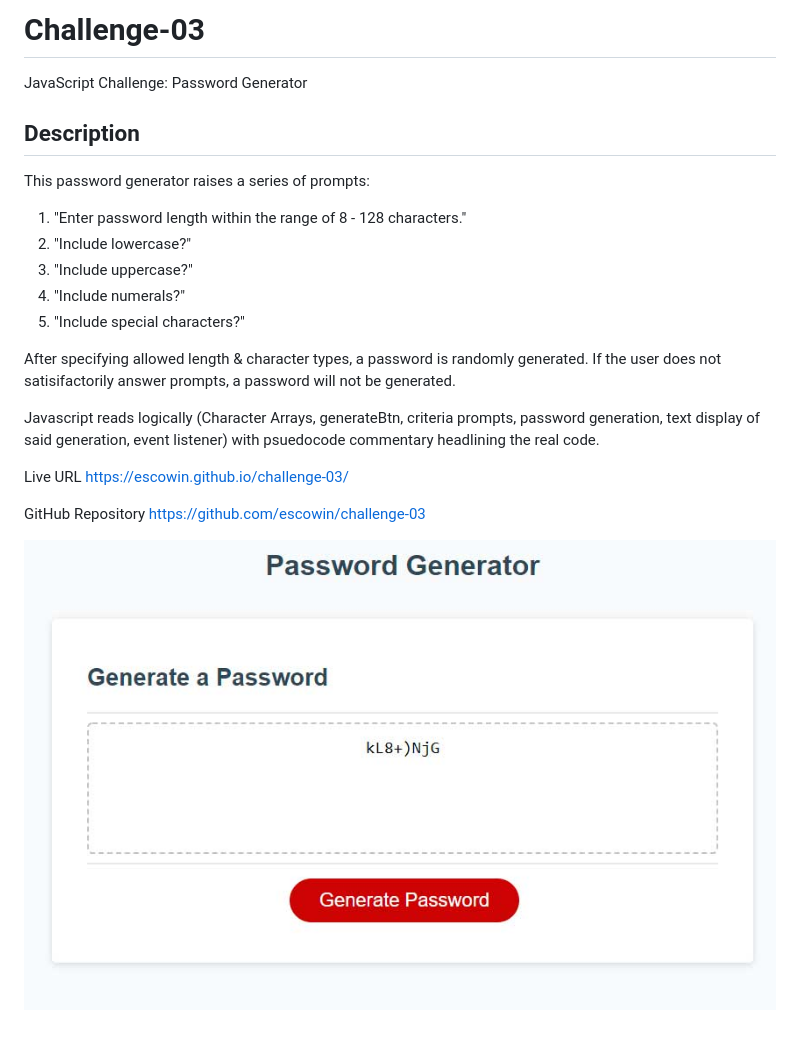
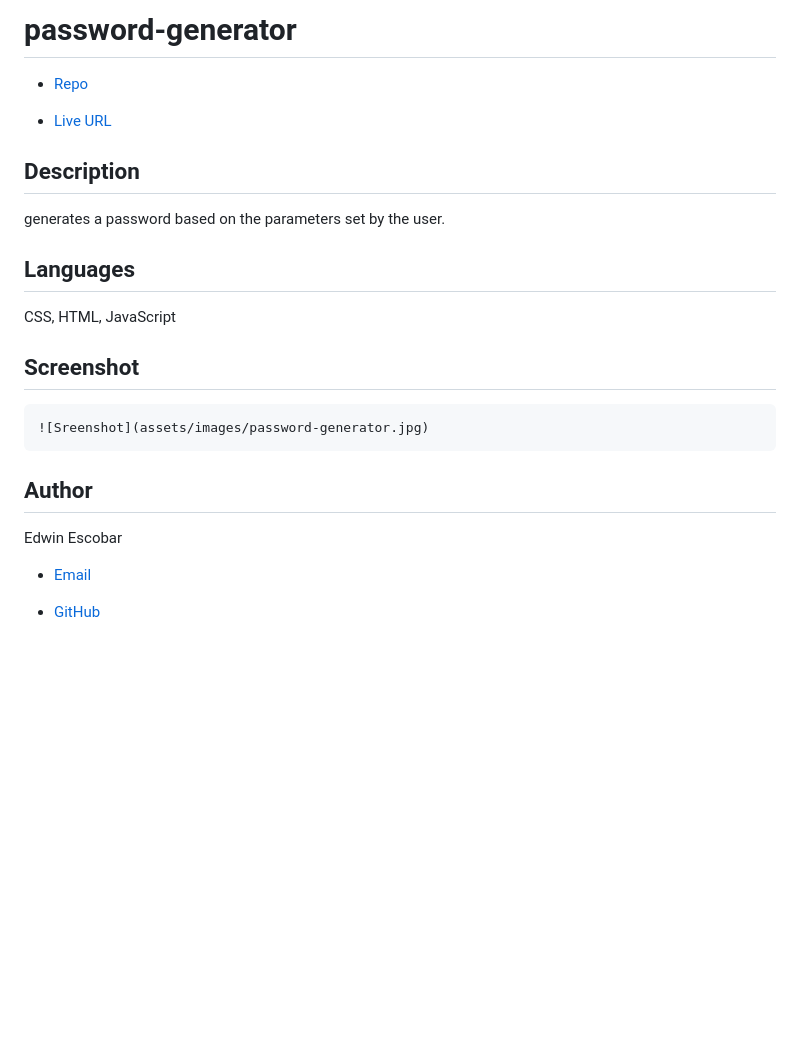
Before and after one commit to escowin/challenge-03, a Markdown page: README.md, the part around the change. GitHub-like rendering; pictures changed too: assets/images/screenshot.jpg (deleted); blank space fills up the shorter version.

```diff
--- a/README.md
+++ b/README.md
@@ -1,44 +1,26 @@
-# Challenge-03
-JavaScript Challenge: Password Generator
+
+# password-generator
+
+  * [Repo](https://github.com/escowin/password-generator)
+
+  * [Live URL](https://escowin.github.io/password-generator)
 
 ## Description
-This password generator raises a series of prompts:
-1) "Enter password length within the range of 8 - 128 characters."
-2) "Include lowercase?"
-3) "Include uppercase?"
-4) "Include numerals?"
-5) "Include special characters?"
 
-After specifying allowed length & character types, a password is randomly generated. If the user does not satisifactorily answer prompts, a password will not be generated.
+  generates a password based on the parameters set by the user.
 
-Javascript reads logically (Character Arrays, generateBtn, criteria prompts, password generation, text display of said generation, event listener) with psuedocode commentary headlining the real code.
+## Languages
 
-Live URL
-https://escowin.github.io/challenge-03/
+  CSS, HTML, JavaScript
 
-GitHub Repository
-https://github.com/escowin/challenge-03
+## Screenshot
 
-![password generator screenshot](assets/images/screenshot.jpg)
-<!-- ACCEPTANCE CRITERIA:
-    GIVEN I need a new, secure password
-    WHEN I click the button to generate a password
-    THEN I am presented with a series of prompts for password criteria
+    ![Sreenshot](assets/images/password-generator.jpg)
 
-    WHEN prompted for password criteria
-    THEN I select which criteria to include in the password
+## Author
 
-    WHEN prompted for the length of the password
-    THEN I choose a length of at least 8 characters and no more than 128 characters
+  Edwin Escobar
 
-    WHEN asked for character types to include in the password
-    THEN I confirm whether or not to include lowercase, uppercase, numeric, and/or special characters
+  * [Email](mailto:edwin@escowinart.com)
 
-    WHEN I answer each prompt
-    THEN my input should be validated and at least one character type should be selected
-
-    WHEN all prompts are answered
-    THEN a password is generated that matches the selected criteria
-
-    WHEN the password is generated
-    THEN the password is either displayed in an alert or written to the page -->
+  * [GitHub](https://github.com/escowin)
```
Also changed, not shown: assets/images/password-generator.jpg (added), 1 other file.
